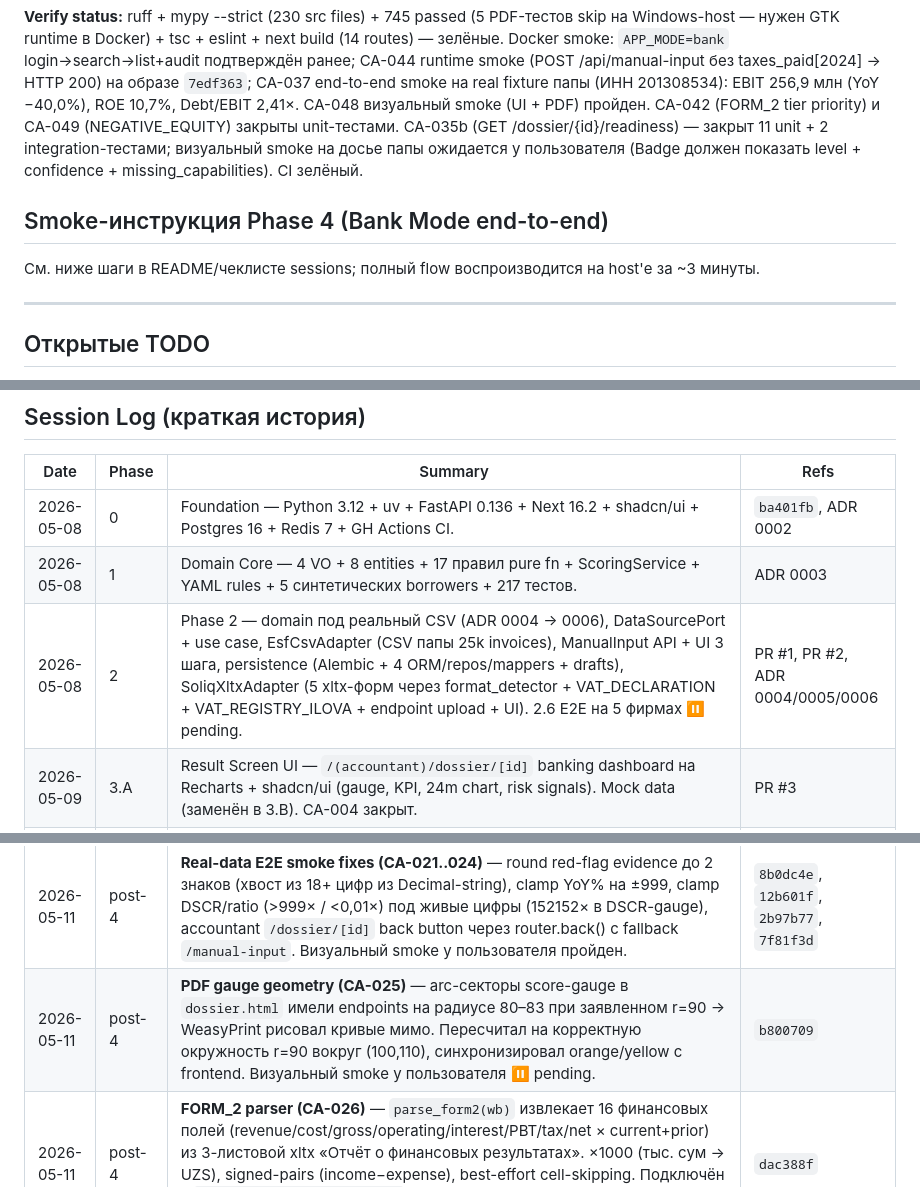
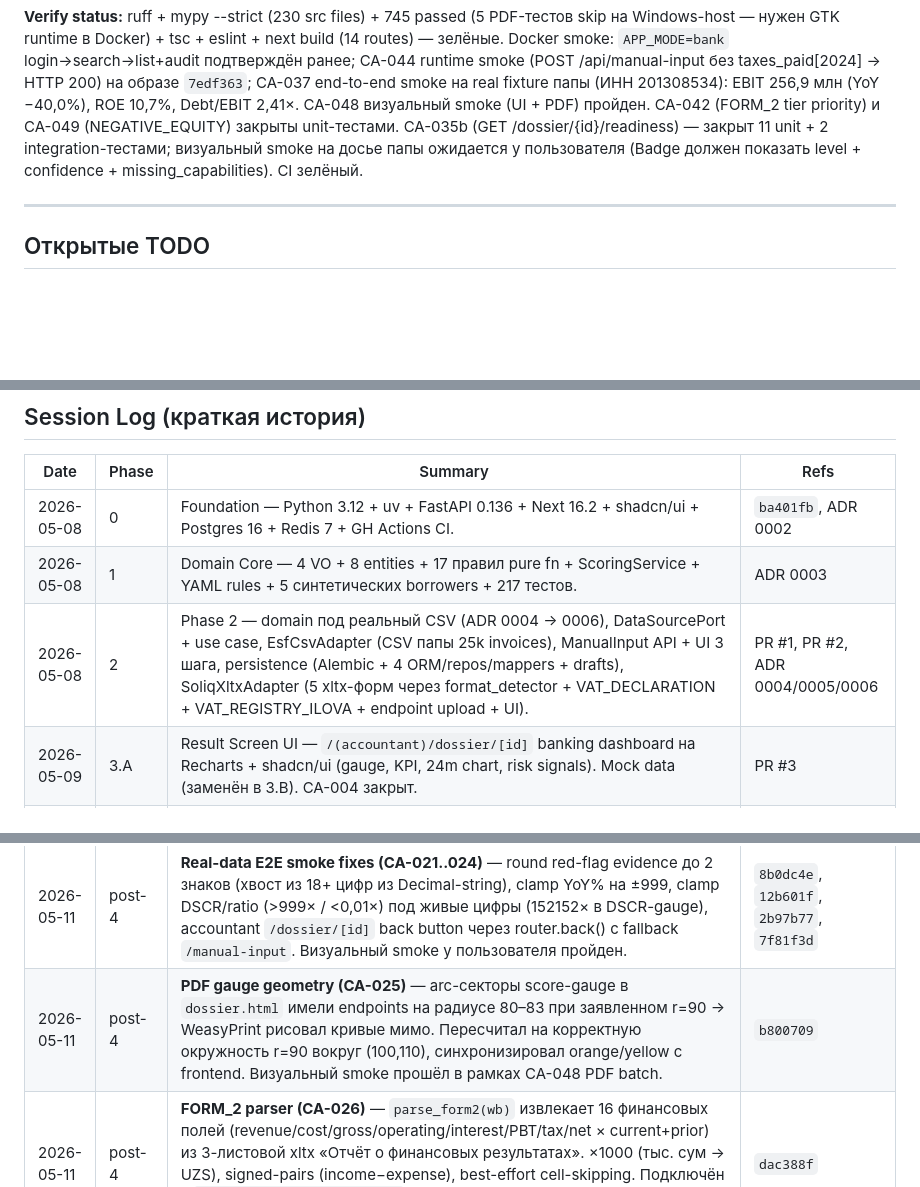
Before and after one commit to RiobVO/credit-assistant, a Markdown page: CLAUDE.md, 3 parts joined by grey strips. Rendered like a GitHub page; blank space fills up the shorter version.

Commit message:
chore(docs): CLAUDE.md cleanup — drop stale pendings, reorder CA-035 row

```diff
--- a/CLAUDE.md
+++ b/CLAUDE.md
@@ -11,10 +11,6 @@
 **Активная ветка:** `main` (HEAD `eedb477`). Phase 4 закрыта линейно (см. Session Log); post-4 серия CA-034/CA-035/CA-041/CA-036+043+044+045+046/CA-037/CA-048/CA-042/CA-049/**CA-035b** — fix-батчи по UI/PDF/data-integrity и presentation-polish после реального smoke на досье папы. Реестр правил вырос до 19 (17 продакшн + INSUFFICIENT_DATA + NEGATIVE_EQUITY). Готовы стартовать Phase 5 (E2E на 5 фирмах папы / 2.6, либо переход к pilot-демо).
 
 **Verify status:** ruff + mypy --strict (230 src files) + 745 passed (5 PDF-тестов skip на Windows-host — нужен GTK runtime в Docker) + tsc + eslint + next build (14 routes) — зелёные. Docker smoke: `APP_MODE=bank` login→search→list+audit подтверждён ранее; CA-044 runtime smoke (POST /api/manual-input без taxes_paid[2024] → HTTP 200) на образе `7edf363`; CA-037 end-to-end smoke на real fixture папы (ИНН 201308534): EBIT 256,9 млн (YoY −40,0%), ROE 10,7%, Debt/EBIT 2,41×. CA-048 визуальный smoke (UI + PDF) пройден. CA-042 (FORM_2 tier priority) и CA-049 (NEGATIVE_EQUITY) закрыты unit-тестами. CA-035b (GET /dossier/{id}/readiness) — закрыт 11 unit + 2 integration-тестами; визуальный smoke на досье папы ожидается у пользователя (Badge должен показать level + confidence + missing_capabilities). CI зелёный.
-
-## Smoke-инструкция Phase 4 (Bank Mode end-to-end)
-
-См. ниже шаги в README/чеклисте sessions; полный flow воспроизводится на host'е за ~3 минуты.
 
 ---
 
@@ -108,7 +104,7 @@
 |---|---|---|---|
 | 2026-05-08 | 0 | Foundation — Python 3.12 + uv + FastAPI 0.136 + Next 16.2 + shadcn/ui + Postgres 16 + Redis 7 + GH Actions CI. | `ba401fb`, ADR 0002 |
 | 2026-05-08 | 1 | Domain Core — 4 VO + 8 entities + 17 правил pure fn + ScoringService + YAML rules + 5 синтетических borrowers + 217 тестов. | ADR 0003 |
-| 2026-05-08 | 2 | Phase 2 — domain под реальный CSV (ADR 0004 → 0006), DataSourcePort + use case, EsfCsvAdapter (CSV папы 25k invoices), ManualInput API + UI 3 шага, persistence (Alembic + 4 ORM/repos/mappers + drafts), SoliqXltxAdapter (5 xltx-форм через format_detector + VAT_DECLARATION + VAT_REGISTRY_ILOVA + endpoint upload + UI). 2.6 E2E на 5 фирмах ⏸ pending. | PR #1, PR #2, ADR 0004/0005/0006 |
+| 2026-05-08 | 2 | Phase 2 — domain под реальный CSV (ADR 0004 → 0006), DataSourcePort + use case, EsfCsvAdapter (CSV папы 25k invoices), ManualInput API + UI 3 шага, persistence (Alembic + 4 ORM/repos/mappers + drafts), SoliqXltxAdapter (5 xltx-форм через format_detector + VAT_DECLARATION + VAT_REGISTRY_ILOVA + endpoint upload + UI). | PR #1, PR #2, ADR 0004/0005/0006 |
 | 2026-05-09 | 3.A | Result Screen UI — `/(accountant)/dossier/[id]` banking dashboard на Recharts + shadcn/ui (gauge, KPI, 24m chart, risk signals). Mock data (заменён в 3.B). CA-004 закрыт. | PR #3 |
 | 2026-05-10 | 3.B | GET /api/dossier/{id} — read-модель `DossierViewRecord` (single SELECT + 2 JOIN), KPI calculator (revenue_ltm + monthly_revenue_24m), Pydantic-схемы (Decimal как str, display_score = 100−score), frontend useQuery + skeleton + error UI. | PR #4, ADR 0007 |
 | 2026-05-10 | 3.C | PDF endpoint — `GET /api/dossier/{id}/pdf` (WeasyPrint + Jinja2 + matplotlib). Backend в Docker (compose `api`, python:3.12-slim + libpango/harfbuzz/fontconfig). 4 страницы A–G. Frontend «Скачать PDF» enabled. | PR #5, ADR 0008 |
@@ -117,7 +113,7 @@
 | 2026-05-10 | post-3 | **Parser best-effort refactor (CA-014 closed)** — soliq_xltx перешёл на «парсер не raises на данных, только на формате». Все 3 DTO имеют `parse_warnings`; `to_soliq_chunk → tuple[SoliqChunk, list[str]]`; endpoint всегда 200 + warnings; UI collapsable жёлтый блок «Предупреждения парсера (N)». 14 файлов / +612/−279, +15 unit-тестов. | `64444d0` |
 | 2026-05-11 | 4 | **Bank Mode UI — Phase 4 закрыта.** 4.A DB фундамент (analysts/audit_log/dossier columns) → 4.B JWT auth (bcrypt+jose, AuthnPort, /api/bank/auth/{login,refresh,logout,me}, seed CLI) → 4.C bank endpoints (/borrowers/search, /dossiers с filter mine/all+q+pagination, masked-ИНН audit) → 4.D `APP_MODE`-gating в `create_app` + optional-analyst injection в shared endpoints + 6 mode-gating integration-тестов → 4.E frontend foundation (BFF httpOnly cookies, `(bank)` route group, login screen, mode-aware root redirect, Next 16 `proxy.ts`) → 4.F `/search` гибридный flow + `/history` TanStack-Query table → 4.G extract `DossierView` в `features/dossier/`, `AppShell` mode-aware, `/dossier/[id]` переезд в root + PDF BFF proxy → 4.H docker smoke (APP_MODE=bank end-to-end), ADR-0009. | spec, ADR-0009, PRs squashed в main |
 | 2026-05-11 | post-4 | **Real-data E2E smoke fixes (CA-021..024)** — round red-flag evidence до 2 знаков (хвост из 18+ цифр из Decimal-string), clamp YoY% на ±999, clamp DSCR/ratio (>999× / <0,01×) под живые цифры (152152× в DSCR-gauge), accountant `/dossier/[id]` back button через router.back() с fallback `/manual-input`. Визуальный smoke у пользователя пройден. | `8b0dc4e`, `12b601f`, `2b97b77`, `7f81f3d` |
-| 2026-05-11 | post-4 | **PDF gauge geometry (CA-025)** — arc-секторы score-gauge в `dossier.html` имели endpoints на радиусе 80–83 при заявленном r=90 → WeasyPrint рисовал кривые мимо. Пересчитал на корректную окружность r=90 вокруг (100,110), синхронизировал orange/yellow с frontend. Визуальный smoke у пользователя ⏸ pending. | `b800709` |
+| 2026-05-11 | post-4 | **PDF gauge geometry (CA-025)** — arc-секторы score-gauge в `dossier.html` имели endpoints на радиусе 80–83 при заявленном r=90 → WeasyPrint рисовал кривые мимо. Пересчитал на корректную окружность r=90 вокруг (100,110), синхронизировал orange/yellow с frontend. Визуальный smoke прошёл в рамках CA-048 PDF batch. | `b800709` |
 | 2026-05-11 | post-4 | **FORM_2 parser (CA-026)** — `parse_form2(wb)` извлекает 16 финансовых полей (revenue/cost/gross/operating/interest/PBT/tax/net × current+prior) из 3-листовой xltx «Отчёт о финансовых результатах». ×1000 (тыс. сум → UZS), signed-pairs (income−expense), best-effort cell-skipping. Подключён в `SoliqXltxAdapter._dispatch`, real-fixture smoke зелёный (Q4 2025, AZ RUHDIL SAVDO). +11 unit-тестов. FORM_1/PROFIT_TAX → TODO[CA-029]. | `dac388f` |
 | 2026-05-11 | post-4 | **Multi-file autofill (CA-027)** — `POST /api/manual-input/parse-files` принимает N xltx + auto-detects formats + возвращает merged autofill payload (revenue 2024/2025 из FORM_2, vat_period из declaration+ilova). Frontend dropzone на Шаге 2 умеет batch-upload. Smoke у пользователя зелёный: FORM_2 заполняет revenue+net_profit, расхождение НДС/ЭСФ + 3 risk signals + скоринг 79/100. | `5a5f395`, `659440d` |
 | 2026-05-11 | post-4 | **FORM_1 parser (CA-029a)** — `parse_form1(wb)` извлекает 12 балансовых показателей × 2 column (period_end / period_start) из list02 Формы №1: fixed_assets, non_current_assets, inventory, receivables, cash, current_assets, total_assets, equity, LT/ST liabilities, total_liabilities + derived `total_debt` (570+580+730+740+750, правило «хотя бы одна не-None»). ×1000 (тыс. сум → UZS), best-effort cell-skipping, balance-equation sanity (A ≈ E+L с допуском 0.5%) → warning не raise. Подключён в `SoliqXltxAdapter._dispatch`, real-fixture smoke зелёный (Q4 2025, QADR DON NON SAVDO ИНН 201308534: total_assets 2 533 084 тыс. сум, total_debt 618 267 тыс. сум). +17 unit-тестов. PROFIT_TAX → TODO[CA-029b]. | `2bf833b` |
```
Also changed, not shown: other parts of CLAUDE.md (+1 -1 lines).
